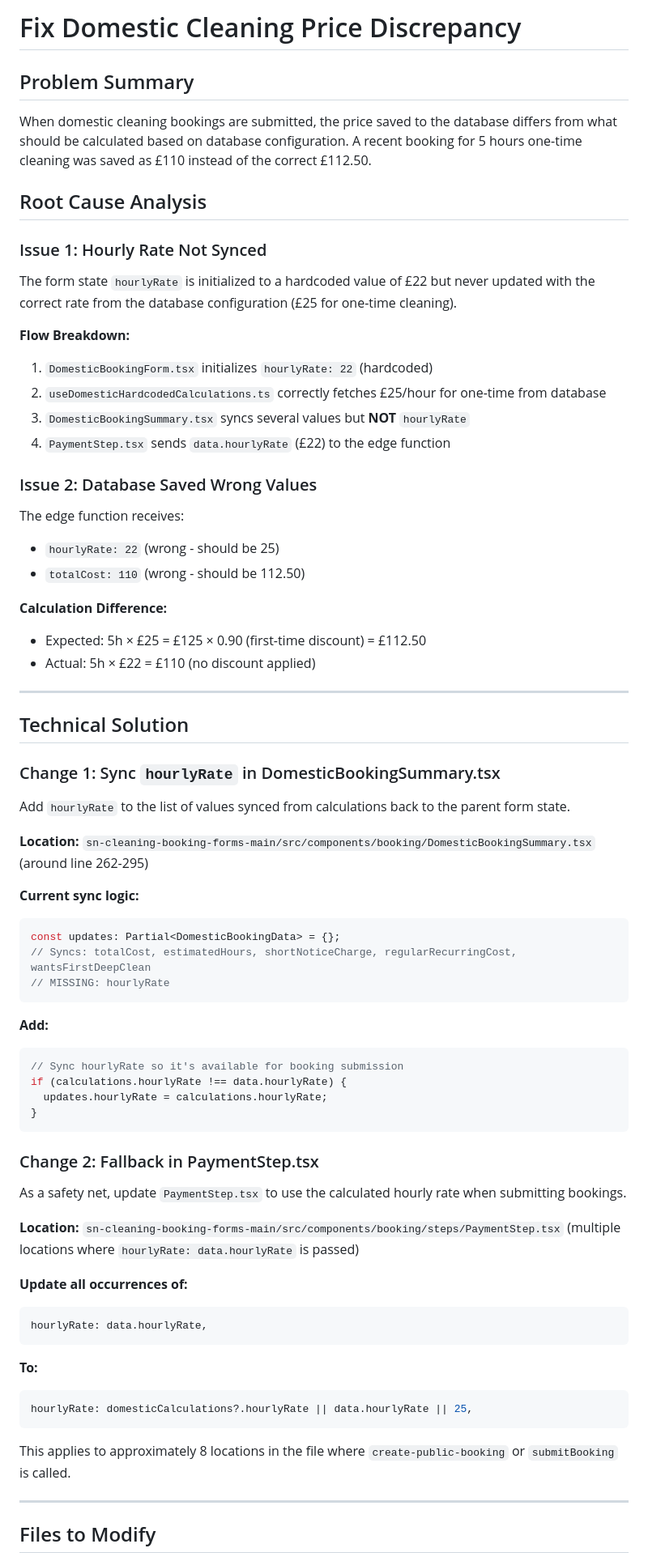
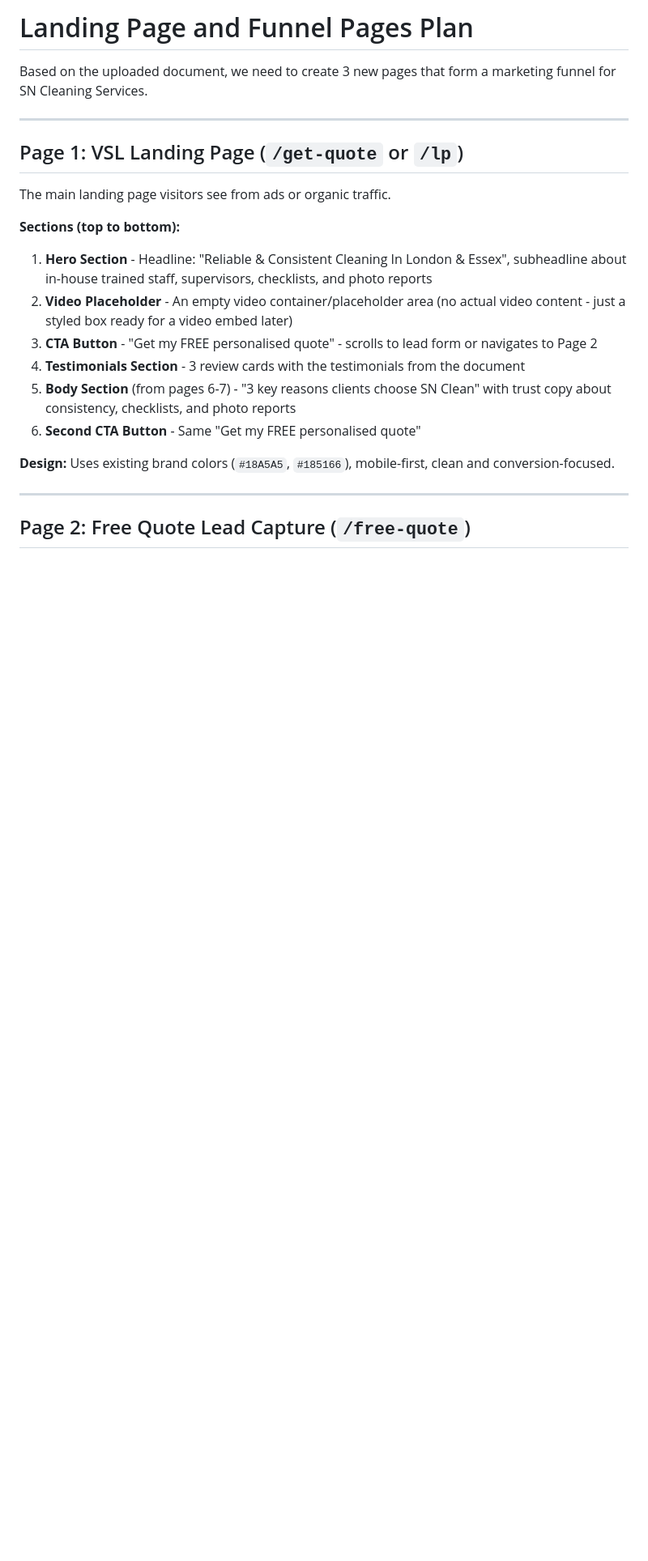
Before and after one commit to betterresults/sncleaning, a Markdown page: .lovable/plan.md, the part around one of its changes. Shown at 81% size. GitHub-like rendering; blank space fills up the shorter version.

````diff
--- a/.lovable/plan.md
+++ b/.lovable/plan.md
@@ -1,71 +1,26 @@
 
-# Fix Domestic Cleaning Price Discrepancy
 
-## Problem Summary
-When domestic cleaning bookings are submitted, the price saved to the database differs from what should be calculated based on database configuration. A recent booking for 5 hours one-time cleaning was saved as £110 instead of the correct £112.50.
+# Landing Page and Funnel Pages Plan
 
-## Root Cause Analysis
-
-### Issue 1: Hourly Rate Not Synced
-The form state `hourlyRate` is initialized to a hardcoded value of £22 but never updated with the correct rate from the database configuration (£25 for one-time cleaning).
-
-**Flow Breakdown:**
-1. `DomesticBookingForm.tsx` initializes `hourlyRate: 22` (hardcoded)
-2. `useDomesticHardcodedCalculations.ts` correctly fetches £25/hour for one-time from database
-3. `DomesticBookingSummary.tsx` syncs several values but **NOT** `hourlyRate`
-4. `PaymentStep.tsx` sends `data.hourlyRate` (£22) to the edge function
-
-### Issue 2: Database Saved Wrong Values
-The edge function receives:
-- `hourlyRate: 22` (wrong - should be 25)
-- `totalCost: 110` (wrong - should be 112.50)
-
-**Calculation Difference:**
-- Expected: 5h × £25 = £125 × 0.90 (first-time discount) = £112.50
-- Actual: 5h × £22 = £110 (no discount applied)
+Based on the uploaded document, we need to create 3 new pages that form a marketing funnel for SN Cleaning Services.
 
 ---
 
-## Technical Solution
+## Page 1: VSL Landing Page (`/get-quote` or `/lp`)
 
-### Change 1: Sync `hourlyRate` in DomesticBookingSummary.tsx
-Add `hourlyRate` to the list of values synced from calculations back to the parent form state.
+The main landing page visitors see from ads or organic traffic.
 
-**Location:** `sn-cleaning-booking-forms-main/src/components/booking/DomesticBookingSummary.tsx` (around line 262-295)
+**Sections (top to bottom):**
+1. **Hero Section** - Headline: "Reliable & Consistent Cleaning In London & Essex", subheadline about in-house trained staff, supervisors, checklists, and photo reports
+2. **Video Placeholder** - An empty video container/placeholder area (no actual video content - just a styled box ready for a video embed later)
+3. **CTA Button** - "Get my FREE personalised quote" - scrolls to lead form or navigates to Page 2
+4. **Testimonials Section** - 3 review cards with the testimonials from the document
+5. **Body Section** (from pages 6-7) - "3 key reasons clients choose SN Clean" with trust copy about consistency, checklists, and photo reports
+6. **Second CTA Button** - Same "Get my FREE personalised quote"
 
-**Current sync logic:**
-```javascript
-const updates: Partial<DomesticBookingData> = {};
-// Syncs: totalCost, estimatedHours, shortNoticeCharge, regularRecurringCost, wantsFirstDeepClean
-// MISSING: hourlyRate
-```
-
-**Add:**
-```javascript
-// Sync hourlyRate so it's available for booking submission
-if (calculations.hourlyRate !== data.hourlyRate) {
-  updates.hourlyRate = calculations.hourlyRate;
-}
-```
-
-### Change 2: Fallback in PaymentStep.tsx
-As a safety net, update `PaymentStep.tsx` to use the calculated hourly rate when submitting bookings.
-
-**Location:** `sn-cleaning-booking-forms-main/src/components/booking/steps/PaymentStep.tsx` (multiple locations where `hourlyRate: data.hourlyRate` is passed)
-
-**Update all occurrences of:**
-```javascript
-hourlyRate: data.hourlyRate,
-```
-
-**To:**
-```javascript
-hourlyRate: domesticCalculations?.hourlyRate || data.hourlyRate || 25,
-```
-
-This applies to approximately 8 locations in the file where `create-public-booking` or `submitBooking` is called.
+**Design:** Uses existing brand colors (`#18A5A5`, `#185166`), mobile-first, clean and conversion-focused.
 
 ---
 
-## Files to Modify
+## Page 2: Free Quote Lead Capture (`/free-quote`)
 
````
Also changed, not shown: other parts of .lovable/plan.md (+65 -19 lines).
